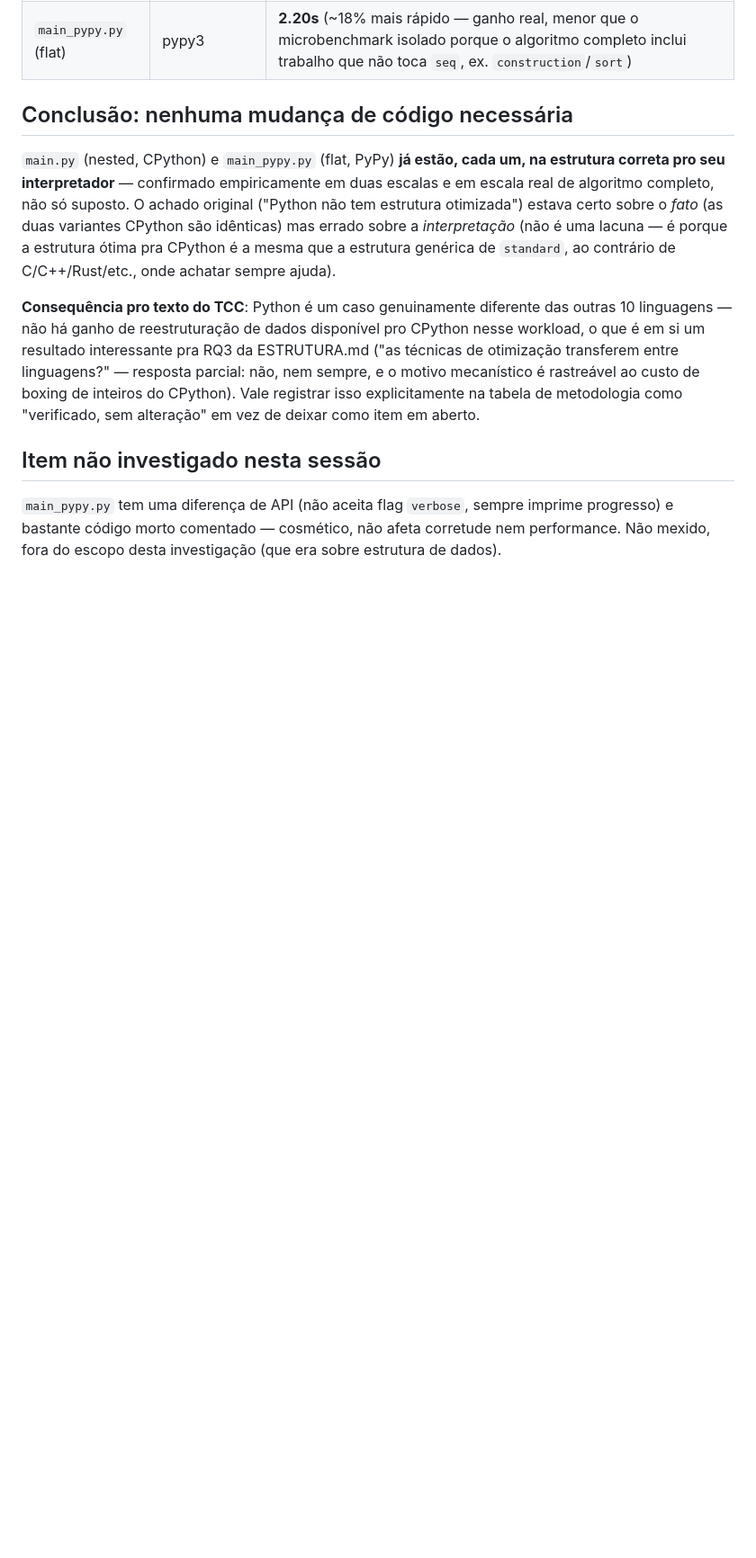
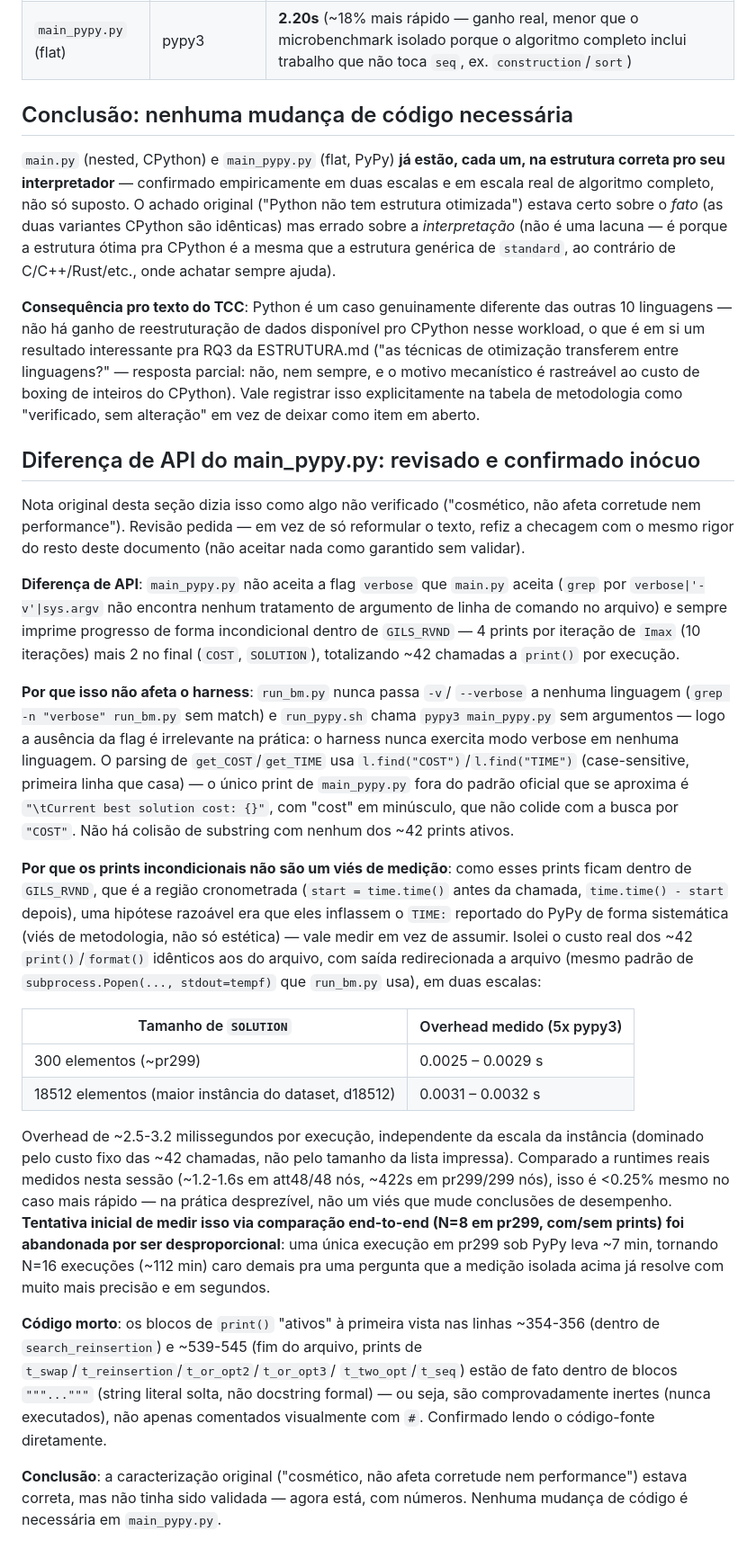
Before and after one commit to mororo18/mlp, a Markdown page: python/IMPLEMENTATION.md, the part around the change. Shown at 90% size. Rendered like a GitHub page; blank space fills up the shorter version.

Commit message:
Validate main_pypy.py verbose/dead-code note with actual measurements
The prior note flagged the API difference and dead code as "cosmetic"
without verification. Confirmed: run_bm.py never passes -v to any
language, so the missing verbose flag is moot; the one always-on print
that resembles the parser target uses lowercase "cost" and can't
collide with the case-sensitive COST search; the ~42 unconditional
prints inside the timed region cost ~2.5-3.2ms regardless of instance
size (isolated measurement), <0.25% of even the fastest real run; and
the "dead code" is provably inert (inside bare triple-quoted string
statements), not just visually commented.

```diff
--- a/python/IMPLEMENTATION.md
+++ b/python/IMPLEMENTATION.md
@@ -182,9 +182,66 @@ inteiros do CPython). Vale registrar isso explicitamente na tabela de
 metodologia como "verificado, sem alteração" em vez de deixar como
 item em aberto.
 
-## Item não investigado nesta sessão
+## Diferença de API do main_pypy.py: revisado e confirmado inócuo
 
-`main_pypy.py` tem uma diferença de API (não aceita flag `verbose`,
-sempre imprime progresso) e bastante código morto comentado — cosmético,
-não afeta corretude nem performance. Não mexido, fora do escopo desta
-investigação (que era sobre estrutura de dados).
+Nota original desta seção dizia isso como algo não verificado ("cosmético,
+não afeta corretude nem performance"). Revisão pedida — em vez de só
+reformular o texto, refiz a checagem com o mesmo rigor do resto deste
+documento (não aceitar nada como garantido sem validar).
+
+**Diferença de API**: `main_pypy.py` não aceita a flag `verbose` que
+`main.py` aceita (`grep` por `verbose|'-v'|sys.argv` não encontra nenhum
+tratamento de argumento de linha de comando no arquivo) e sempre imprime
+progresso de forma incondicional dentro de `GILS_RVND` — 4 prints por
+iteração de `Imax` (10 iterações) mais 2 no final (`COST`, `SOLUTION`),
+totalizando ~42 chamadas a `print()` por execução.
+
+**Por que isso não afeta o harness**: `run_bm.py` nunca passa `-v`/
+`--verbose` a nenhuma linguagem (`grep -n "verbose" run_bm.py` sem
+match) e `run_pypy.sh` chama `pypy3 main_pypy.py` sem argumentos — logo
+a ausência da flag é irrelevante na prática: o harness nunca exercita
+modo verbose em nenhuma linguagem. O parsing de `get_COST`/`get_TIME`
+usa `l.find("COST")`/`l.find("TIME")` (case-sensitive, primeira linha
+que casa) — o único print de `main_pypy.py` fora do padrão oficial que
+se aproxima é `"\tCurrent best solution cost: {}"`, com "cost" em
+minúsculo, que não colide com a busca por `"COST"`. Não há colisão de
+substring com nenhum dos ~42 prints ativos.
+
+**Por que os prints incondicionais não são um viés de medição**: como
+esses prints ficam dentro de `GILS_RVND`, que é a região cronometrada
+(`start = time.time()` antes da chamada, `time.time() - start` depois),
+uma hipótese razoável era que eles inflassem o `TIME:` reportado do
+PyPy de forma sistemática (viés de metodologia, não só estética) — vale
+medir em vez de assumir. Isolei o custo real dos ~42 `print()`/`format()`
+idênticos aos do arquivo, com saída redirecionada a arquivo (mesmo
+padrão de `subprocess.Popen(..., stdout=tempf)` que `run_bm.py` usa),
+em duas escalas:
+
+| Tamanho de `SOLUTION` | Overhead medido (5x pypy3) |
+|---|---|
+| 300 elementos (~pr299) | 0.0025 – 0.0029 s |
+| 18512 elementos (maior instância do dataset, d18512) | 0.0031 – 0.0032 s |
+
+Overhead de ~2.5-3.2 milissegundos por execução, independente da escala
+da instância (dominado pelo custo fixo das ~42 chamadas, não pelo
+tamanho da lista impressa). Comparado a runtimes reais medidos nesta
+sessão (~1.2-1.6s em att48/48 nós, ~422s em pr299/299 nós), isso é
+<0.25% mesmo no caso mais rápido — na prática desprezível, não um viés
+que mude conclusões de desempenho. **Tentativa inicial de medir isso via
+comparação end-to-end (N=8 em pr299, com/sem prints) foi abandonada por
+ser desproporcional**: uma única execução em pr299 sob PyPy leva ~7 min,
+tornando N=16 execuções (~112 min) caro demais pra uma pergunta que a
+medição isolada acima já resolve com muito mais precisão e em segundos.
+
+**Código morto**: os blocos de `print()` "ativos" à primeira vista nas
+linhas ~354-356 (dentro de `search_reinsertion`) e ~539-545 (fim do
+arquivo, prints de `t_swap`/`t_reinsertion`/`t_or_opt2`/`t_or_opt3`/
+`t_two_opt`/`t_seq`) estão de fato dentro de blocos `"""..."""`
+(string literal solta, não docstring formal) — ou seja, são
+comprovadamente inertes (nunca executados), não apenas comentados
+visualmente com `#`. Confirmado lendo o código-fonte diretamente.
+
+**Conclusão**: a caracterização original ("cosmético, não afeta
+corretude nem performance") estava correta, mas não tinha sido validada
+— agora está, com números. Nenhuma mudança de código é necessária em
+`main_pypy.py`.
```
